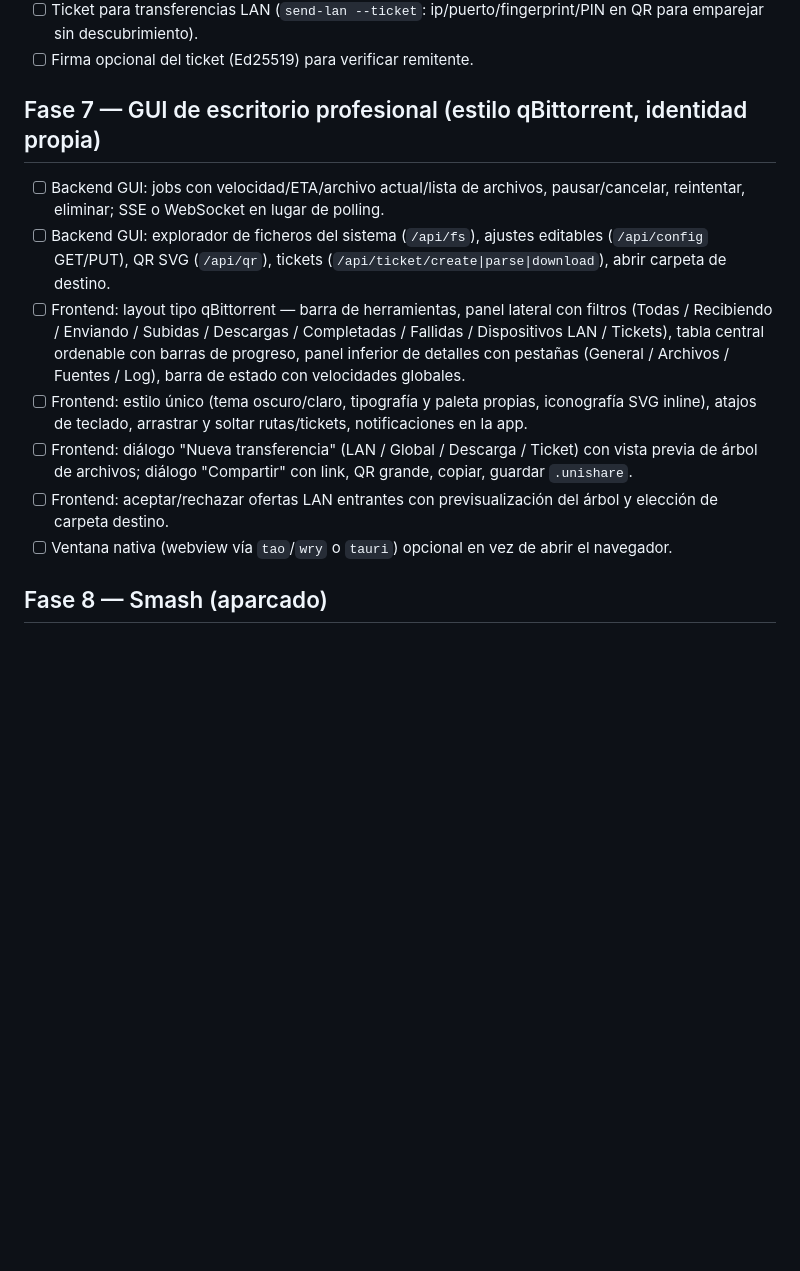
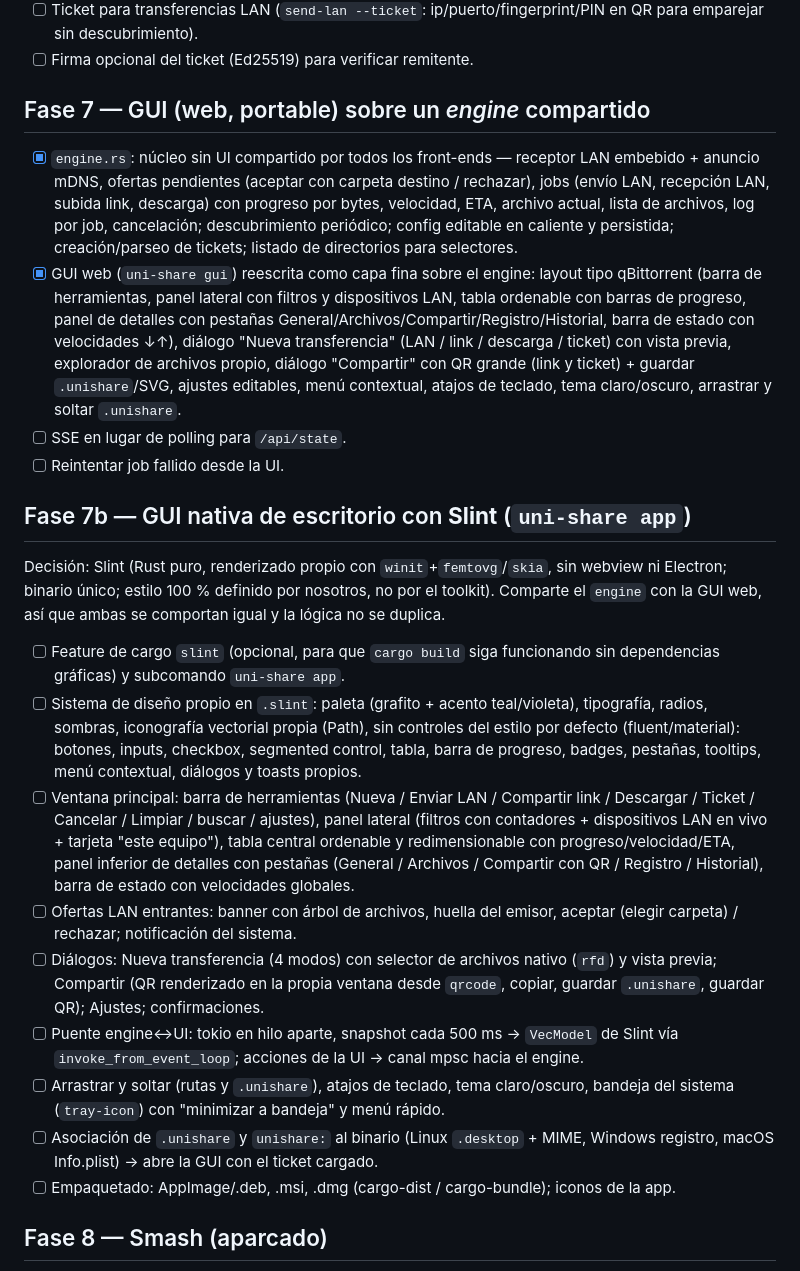
Before and after one commit to correo415415/uni-share, a Markdown page: TODO.md, the part around the change. GitHub-like rendering; blank space fills up the shorter version.

Commit message:
docs(todo): phase 7 done (engine + web GUI), add phase 7b native Slint GUI plan

```diff
--- a/TODO.md
+++ b/TODO.md
@@ -57,14 +57,23 @@ Leyenda: `[x]` hecho · `[~]` en progreso · `[ ]` pendiente
 - [ ] Ticket para transferencias LAN (`send-lan --ticket`: ip/puerto/fingerprint/PIN en QR para emparejar sin descubrimiento).
 - [ ] Firma opcional del ticket (Ed25519) para verificar remitente.
 
-## Fase 7 — GUI de escritorio profesional (estilo qBittorrent, identidad propia)
-- [ ] Backend GUI: jobs con velocidad/ETA/archivo actual/lista de archivos, pausar/cancelar, reintentar, eliminar; SSE o WebSocket en lugar de polling.
-- [ ] Backend GUI: explorador de ficheros del sistema (`/api/fs`), ajustes editables (`/api/config` GET/PUT), QR SVG (`/api/qr`), tickets (`/api/ticket/create|parse|download`), abrir carpeta de destino.
-- [ ] Frontend: layout tipo qBittorrent — barra de herramientas, panel lateral con filtros (Todas / Recibiendo / Enviando / Subidas / Descargas / Completadas / Fallidas / Dispositivos LAN / Tickets), tabla central ordenable con barras de progreso, panel inferior de detalles con pestañas (General / Archivos / Fuentes / Log), barra de estado con velocidades globales.
-- [ ] Frontend: estilo único (tema oscuro/claro, tipografía y paleta propias, iconografía SVG inline), atajos de teclado, arrastrar y soltar rutas/tickets, notificaciones en la app.
-- [ ] Frontend: diálogo "Nueva transferencia" (LAN / Global / Descarga / Ticket) con vista previa de árbol de archivos; diálogo "Compartir" con link, QR grande, copiar, guardar `.unishare`.
-- [ ] Frontend: aceptar/rechazar ofertas LAN entrantes con previsualización del árbol y elección de carpeta destino.
-- [ ] Ventana nativa (webview vía `tao`/`wry` o `tauri`) opcional en vez de abrir el navegador.
+## Fase 7 — GUI (web, portable) sobre un *engine* compartido
+- [x] `engine.rs`: núcleo sin UI compartido por todos los front-ends — receptor LAN embebido + anuncio mDNS, ofertas pendientes (aceptar con carpeta destino / rechazar), jobs (envío LAN, recepción LAN, subida link, descarga) con progreso por bytes, velocidad, ETA, archivo actual, lista de archivos, log por job, cancelación; descubrimiento periódico; config editable en caliente y persistida; creación/parseo de tickets; listado de directorios para selectores.
+- [x] GUI web (`uni-share gui`) reescrita como capa fina sobre el engine: layout tipo qBittorrent (barra de herramientas, panel lateral con filtros y dispositivos LAN, tabla ordenable con barras de progreso, panel de detalles con pestañas General/Archivos/Compartir/Registro/Historial, barra de estado con velocidades ↓↑), diálogo "Nueva transferencia" (LAN / link / descarga / ticket) con vista previa, explorador de archivos propio, diálogo "Compartir" con QR grande (link y ticket) + guardar `.unishare`/SVG, ajustes editables, menú contextual, atajos de teclado, tema claro/oscuro, arrastrar y soltar `.unishare`.
+- [ ] SSE en lugar de polling para `/api/state`.
+- [ ] Reintentar job fallido desde la UI.
+
+## Fase 7b — GUI nativa de escritorio con **Slint** (`uni-share app`)
+Decisión: Slint (Rust puro, renderizado propio con `winit`+`femtovg`/`skia`, sin webview ni Electron; binario único; estilo 100 % definido por nosotros, no por el toolkit). Comparte el `engine` con la GUI web, así que ambas se comportan igual y la lógica no se duplica.
+- [ ] Feature de cargo `slint` (opcional, para que `cargo build` siga funcionando sin dependencias gráficas) y subcomando `uni-share app`.
+- [ ] Sistema de diseño propio en `.slint`: paleta (grafito + acento teal/violeta), tipografía, radios, sombras, iconografía vectorial propia (Path), sin controles del estilo por defecto (fluent/material): botones, inputs, checkbox, segmented control, tabla, barra de progreso, badges, pestañas, tooltips, menú contextual, diálogos y toasts propios.
+- [ ] Ventana principal: barra de herramientas (Nueva / Enviar LAN / Compartir link / Descargar / Ticket / Cancelar / Limpiar / buscar / ajustes), panel lateral (filtros con contadores + dispositivos LAN en vivo + tarjeta "este equipo"), tabla central ordenable y redimensionable con progreso/velocidad/ETA, panel inferior de detalles con pestañas (General / Archivos / Compartir con QR / Registro / Historial), barra de estado con velocidades globales.
+- [ ] Ofertas LAN entrantes: banner con árbol de archivos, huella del emisor, aceptar (elegir carpeta) / rechazar; notificación del sistema.
+- [ ] Diálogos: Nueva transferencia (4 modos) con selector de archivos nativo (`rfd`) y vista previa; Compartir (QR renderizado en la propia ventana desde `qrcode`, copiar, guardar `.unishare`, guardar QR); Ajustes; confirmaciones.
+- [ ] Puente engine↔UI: tokio en hilo aparte, snapshot cada 500 ms → `VecModel` de Slint vía `invoke_from_event_loop`; acciones de la UI → canal mpsc hacia el engine.
+- [ ] Arrastrar y soltar (rutas y `.unishare`), atajos de teclado, tema claro/oscuro, bandeja del sistema (`tray-icon`) con "minimizar a bandeja" y menú rápido.
+- [ ] Asociación de `.unishare` y `unishare:` al binario (Linux `.desktop` + MIME, Windows registro, macOS Info.plist) → abre la GUI con el ticket cargado.
+- [ ] Empaquetado: AppImage/.deb, .msi, .dmg (cargo-dist / cargo-bundle); iconos de la app.
 
 ## Fase 8 — Smash (aparcado)
 - [ ] Smash queda como backend **experimental**: oculto de la ayuda por defecto, sin más desarrollo hasta nueva orden. La API key nunca se versiona.
```
